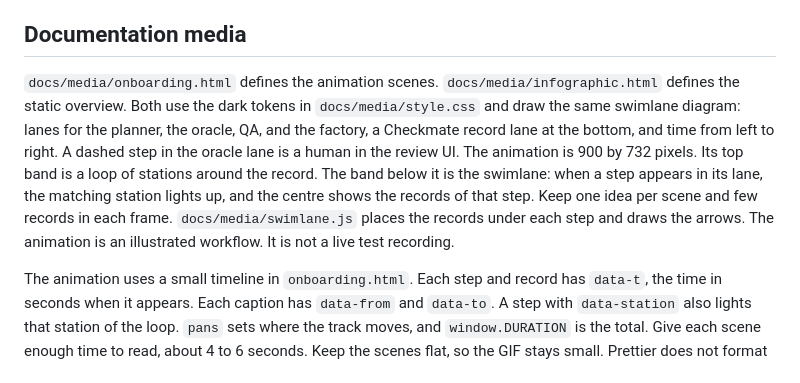
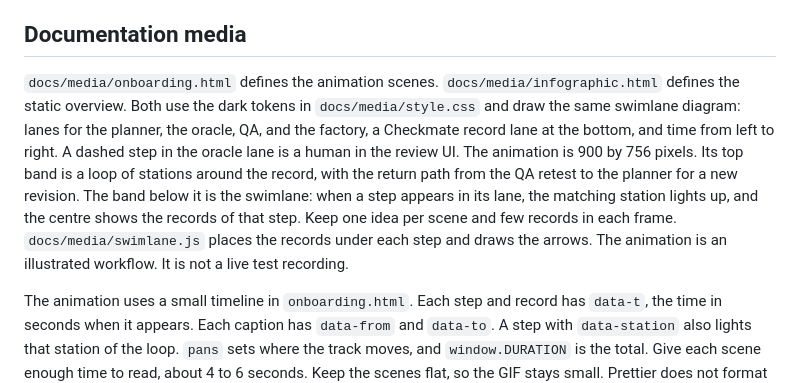
Before and after one commit to dawiddiwad/checkmate, a Markdown page: docs/DEVELOPMENT.md, the part around the change. Drawn GitHub-style.

```diff
--- a/docs/DEVELOPMENT.md
+++ b/docs/DEVELOPMENT.md
@@ -67,7 +67,7 @@ The GitHub Actions token needs write access to repository contents. Repository r
 
 ## Documentation media
 
-`docs/media/onboarding.html` defines the animation scenes. `docs/media/infographic.html` defines the static overview. Both use the dark tokens in `docs/media/style.css` and draw the same swimlane diagram: lanes for the planner, the oracle, QA, and the factory, a Checkmate record lane at the bottom, and time from left to right. A dashed step in the oracle lane is a human in the review UI. The animation is 900 by 732 pixels. Its top band is a loop of stations around the record. The band below it is the swimlane: when a step appears in its lane, the matching station lights up, and the centre shows the records of that step. Keep one idea per scene and few records in each frame. `docs/media/swimlane.js` places the records under each step and draws the arrows. The animation is an illustrated workflow. It is not a live test recording.
+`docs/media/onboarding.html` defines the animation scenes. `docs/media/infographic.html` defines the static overview. Both use the dark tokens in `docs/media/style.css` and draw the same swimlane diagram: lanes for the planner, the oracle, QA, and the factory, a Checkmate record lane at the bottom, and time from left to right. A dashed step in the oracle lane is a human in the review UI. The animation is 900 by 756 pixels. Its top band is a loop of stations around the record, with the return path from the QA retest to the planner for a new revision. The band below it is the swimlane: when a step appears in its lane, the matching station lights up, and the centre shows the records of that step. Keep one idea per scene and few records in each frame. `docs/media/swimlane.js` places the records under each step and draws the arrows. The animation is an illustrated workflow. It is not a live test recording.
 
 The animation uses a small timeline in `onboarding.html`. Each step and record has `data-t`, the time in seconds when it appears. Each caption has `data-from` and `data-to`. A step with `data-station` also lights that station of the loop. `pans` sets where the track moves, and `window.DURATION` is the total. Give each scene enough time to read, about 4 to 6 seconds. Keep the scenes flat, so the GIF stays small. Prettier does not format these pages, because their text keeps exact whitespace.
 
```
Also changed, not shown: README.md (+1 -1 lines), docs/img/onboarding.gif, 2 other files.
